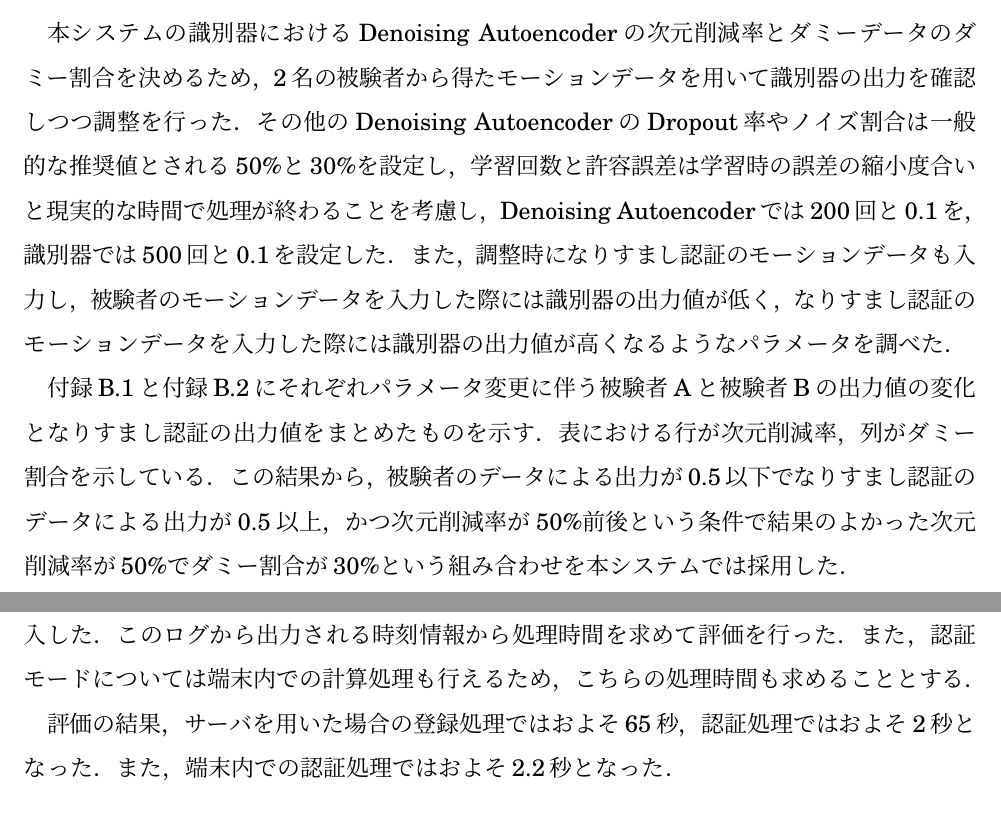
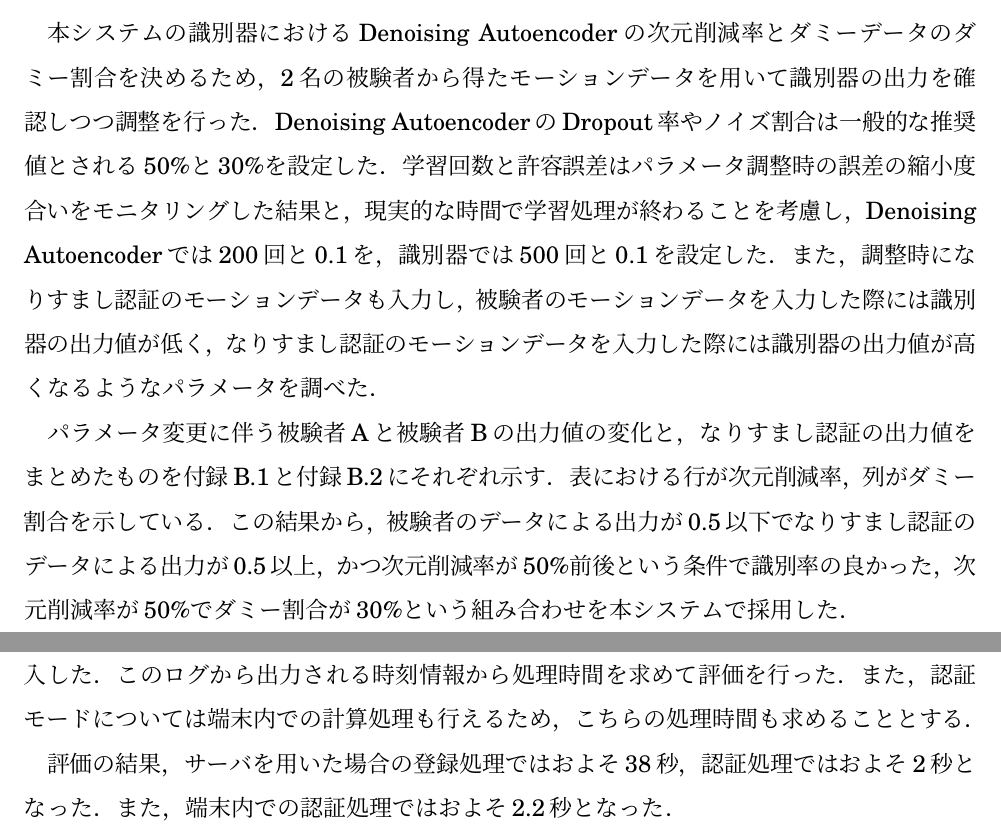
Before and after one commit to arkenous/master-thesis, a LaTeX thesis (thesis/thesis.tex, which reads thesis/5_Evaluation.tex): two parts of pages 31 and 34 of 47, joined at a grey line, cut so that both start at the same text. Compiled offline with pLaTeX and dvipdfmx.

Commit message:
Thesis: Update System and Evaluation

```diff
--- a/thesis/5_Evaluation.tex
+++ b/thesis/5_Evaluation.tex
@@ -7,14 +7,14 @@
 % @suppress
 \section{識別器のパラメータ調整}
 本システムの識別器におけるDenoising Autoencoderの次元削減率とダミーデータのダミー割合を決めるため，2名の被験者から得たモーションデータを用いて識別器の出力を確認しつつ調整を行った．
-その他のDenoising AutoencoderのDropout率やノイズ割合は一般的な推奨値とされる50\%と30\%を設定し，学習回数と許容誤差は学習時の誤差の縮小度合いと現実的な時間で処理が終わることを考慮し，Denoising Autoencoderでは200回と0.1を，識別器では500回と0.1を設定した．
+Denoising AutoencoderのDropout率やノイズ割合は一般的な推奨値とされる50\%と30\%を設定した．
+学習回数と許容誤差はパラメータ調整時の誤差の縮小度合いをモニタリングした結果と，現実的な時間で学習処理が終わることを考慮し，Denoising Autoencoderでは200回と0.1を，識別器では500回と0.1を設定した．
 また，調整時になりすまし認証のモーションデータも入力し，被験者のモーションデータを入力した際には識別器の出力値が低く，なりすまし認証のモーションデータを入力した際には識別器の出力値が高くなるようなパラメータを調べた．
 
-付録\ref{tune-a}と付録\ref{tune-b}にそれぞれパラメータ変更に伴う被験者Aと被験者Bの出力値の変化となりすまし認証の出力値をまとめたものを示す．
+パラメータ変更に伴う被験者Aと被験者Bの出力値の変化と，なりすまし認証の出力値をまとめたものを付録\ref{tune-a}と付録\ref{tune-b}にそれぞれ示す．
 表における行が次元削減率，列がダミー割合を示している．
 % 10/40, !20/40, !40/40, !50/20, ok50/30, !60/30, 80/50, 90/80
-この結果から，被験者のデータによる出力が0.5以下でなりすまし認証のデータによる出力が0.5以上，かつ次元削減率が50\%前後という条件で結果のよかった次元削減率が50\%でダミー割合が30\%という組み合わせを本システムでは採用した．
-
+この結果から，被験者のデータによる出力が0.5以下でなりすまし認証のデータによる出力が0.5以上，かつ次元削減率が50\%前後という条件で識別率の良かった，次元削減率が50\%でダミー割合が30\%という組み合わせを本システムで採用した．
 
 % @suppress ParagraphNumber JapaneseAmbiguousNounConjunction InvalidSymbol
 \section{識別精度の評価}
@@ -91,7 +91,7 @@ Androidのログ出力用APIとして用意されているLogクラス\cite{5-lo
 このログから出力される時刻情報から処理時間を求めて評価を行った．
 また，認証モードについては端末内での計算処理も行えるため，こちらの処理時間も求めることとする．
 
-評価の結果，サーバを用いた場合の登録処理ではおよそ65秒，認証処理ではおよそ2秒となった．
+評価の結果，サーバを用いた場合の登録処理ではおよそ38秒，認証処理ではおよそ2秒となった．
 また，端末内での認証処理ではおよそ2.2秒となった．
 
 ただし，モーションデータの次元数が多い場合や，サーバを多数のユーザが利用する場合はより長い処理時間を要すると考えられる．
```
Also changed, not shown: thesis/4_System.tex (+1 -1 lines), thesis/5_Evaluation.tex (2 more changed lines).
